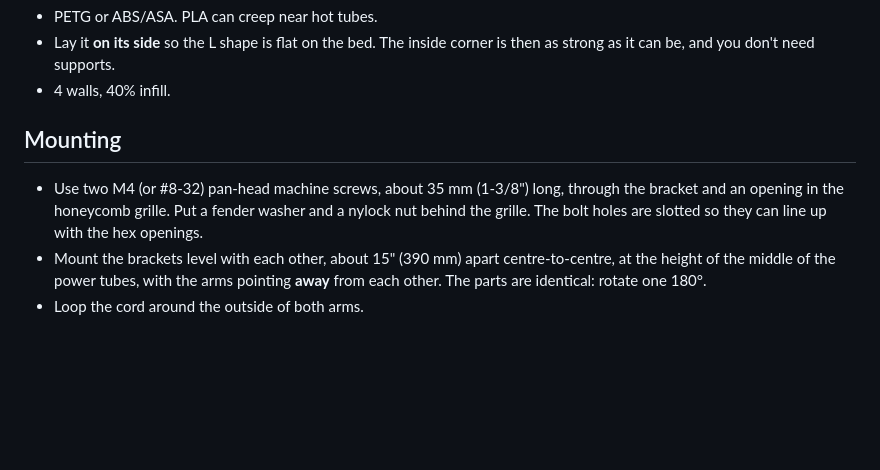
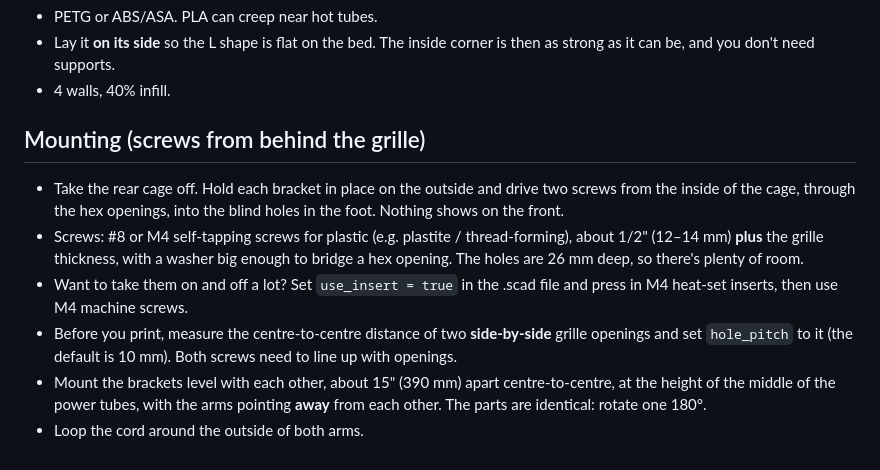
Before and after one commit to gerber55555/gerber55555.github.io, a Markdown page: peavey-5150-cord-wrap/README.md, the part around the change. GitHub-like rendering; blank space fills up the shorter version.

Commit message:
Mount cord-wrap bracket with screws from behind the grille
Co-Authored-By: Claude Opus 5.5 <noreply@anthropic.com>
Claude-Session: https://claude.ai/code/session_01TJsV4Es7x7bHtZVv4Li8uQ

```diff
--- a/peavey-5150-cord-wrap/README.md
+++ b/peavey-5150-cord-wrap/README.md
@@ -12,10 +12,18 @@ Peavey 5150 / 6505 head. Print **two identical** parts.
   as strong as it can be, and you don't need supports.
 - 4 walls, 40% infill.
 
-## Mounting
-- Use two M4 (or #8-32) pan-head machine screws, about 35 mm (1-3/8") long, through the
-  bracket and an opening in the honeycomb grille. Put a fender washer and a nylock nut
-  behind the grille. The bolt holes are slotted so they can line up with the hex openings.
+## Mounting (screws from behind the grille)
+- Take the rear cage off. Hold each bracket in place on the outside and drive two screws
+  from the inside of the cage, through the hex openings, into the blind holes in the foot.
+  Nothing shows on the front.
+- Screws: #8 or M4 self-tapping screws for plastic (e.g. plastite / thread-forming), about
+  1/2" (12–14 mm) **plus** the grille thickness, with a washer big enough to bridge a hex
+  opening. The holes are 26 mm deep, so there's plenty of room.
+- Want to take them on and off a lot? Set `use_insert = true` in the .scad file and press
+  in M4 heat-set inserts, then use M4 machine screws.
+- Before you print, measure the centre-to-centre distance of two **side-by-side** grille
+  openings and set `hole_pitch` to it (the default is 10 mm). Both screws need to line up
+  with openings.
 - Mount the brackets level with each other, about 15" (390 mm) apart centre-to-centre, at the height of the
   middle of the power tubes, with the arms pointing **away** from each other. The parts are identical:
   rotate one 180°.
```
Also changed, not shown: peavey-5150-cord-wrap/preview.png, 2 other files.
